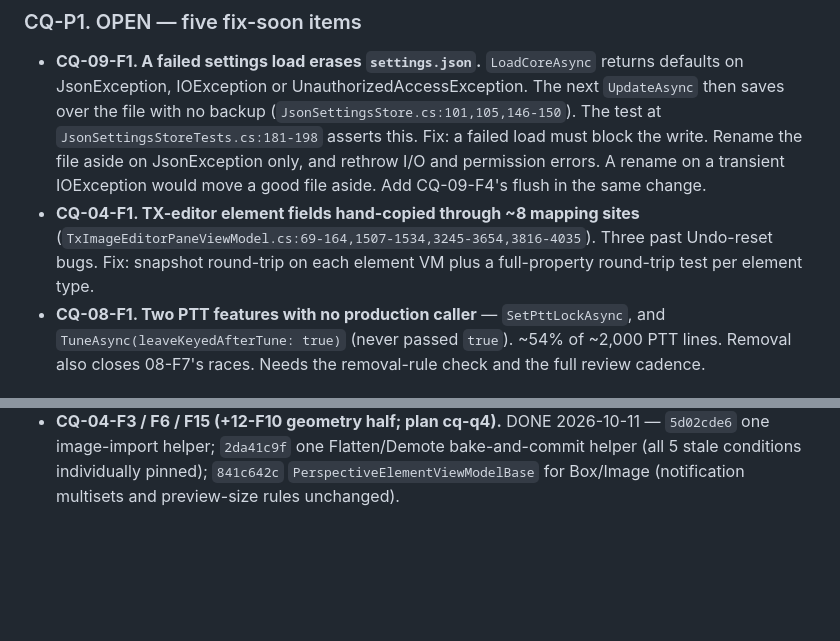
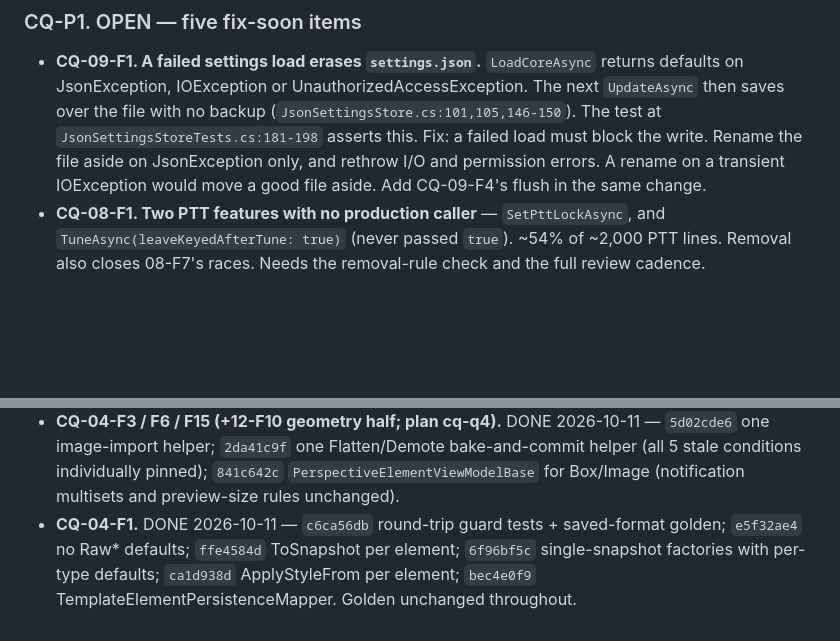
Before and after one commit to Ar0xA/Scanline-Studio, a Markdown page: BACKLOG.md, 2 parts joined by grey strips. Rendered like a GitHub page; blank space fills up the shorter version.

Commit message:
Backlog: mark CQ-04-F1 verified done
Co-Authored-By: Claude Opus 5.5 <noreply@anthropic.com>

```diff
--- a/BACKLOG.md
+++ b/BACKLOG.md
@@ -388,9 +388,6 @@ cq-01, cq-q1, cq-04/cq-q4, cq-q5, then cq-q2 file splits last. The bug pass pick
   asserts this. Fix: a failed load must block the write. Rename the file aside on JsonException only, and
   rethrow I/O and permission errors. A rename on a transient IOException would move a good file aside.
   Add CQ-09-F4's flush in the same change.
-- **CQ-04-F1. TX-editor element fields hand-copied through ~8 mapping sites**
-  (`TxImageEditorPaneViewModel.cs:69-164,1507-1534,3245-3654,3816-4035`). Three past Undo-reset bugs.
-  Fix: snapshot round-trip on each element VM plus a full-property round-trip test per element type.
 - **CQ-08-F1. Two PTT features with no production caller** — `SetPttLockAsync`, and
   `TuneAsync(leaveKeyedAfterTune: true)` (never passed `true`). ~54% of ~2,000 PTT lines. Removal also
   closes 08-F7's races. Needs the removal-rule check and the full review cadence.
@@ -480,3 +477,6 @@ Listed with evidence in the area reports. Pick them up only when already working
 - **CQ-04-F3 / F6 / F15 (+12-F10 geometry half; plan cq-q4).** DONE 2026-10-11 — `5d02cde6` one image-import helper;
   `2da41c9f` one Flatten/Demote bake-and-commit helper (all 5 stale conditions individually pinned); `841c642c`
   `PerspectiveElementViewModelBase` for Box/Image (notification multisets and preview-size rules unchanged).
+- **CQ-04-F1.** DONE 2026-10-11 — `c6ca56db` round-trip guard tests + saved-format golden; `e5f32ae4` no Raw* defaults;
+  `ffe4584d` ToSnapshot per element; `6f96bf5c` single-snapshot factories with per-type defaults; `ca1d938d`
+  ApplyStyleFrom per element; `bec4e0f9` TemplateElementPersistenceMapper. Golden unchanged throughout.
```
